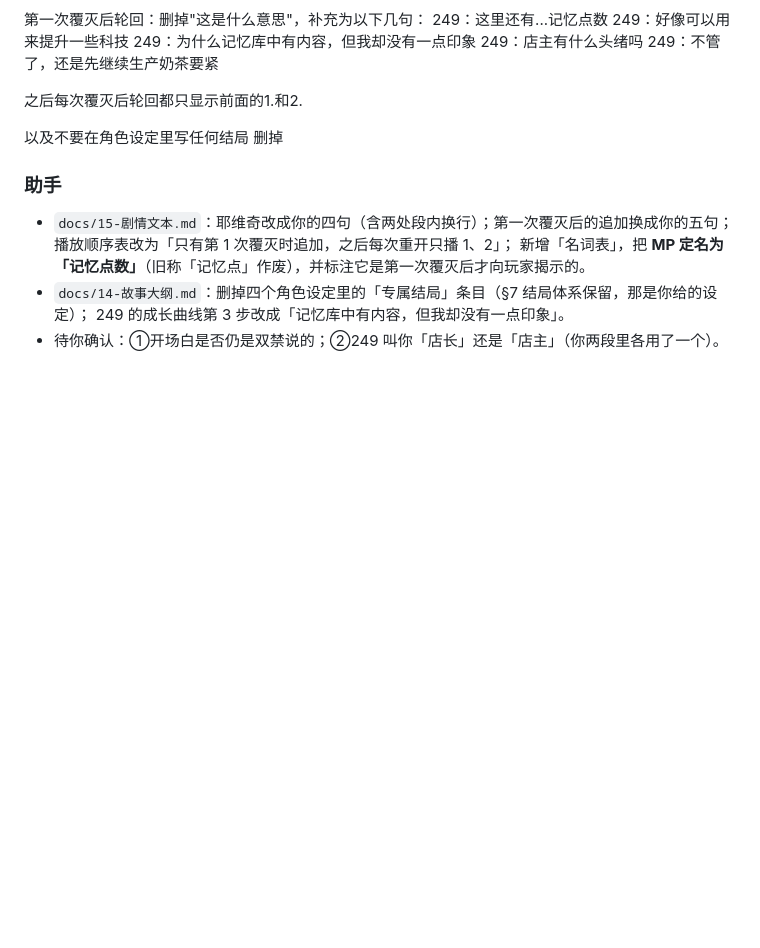
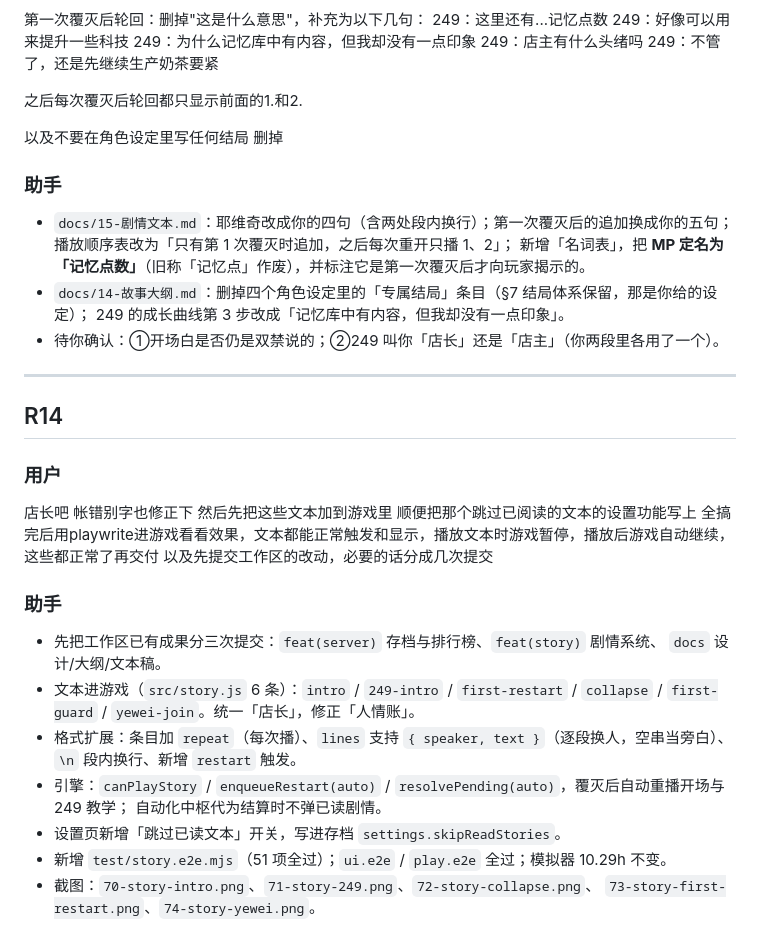
Before and after one commit to Guocj12/DragonAndYevgrad, a Markdown page: docs/07-对话存档.md, the part around the change. GitHub-like rendering; blank space fills up the shorter version.

```diff
--- a/docs/07-对话存档.md
+++ b/docs/07-对话存档.md
@@ -470,3 +470,29 @@
 - `docs/14-故事大纲.md`：删掉四个角色设定里的「专属结局」条目（§7 结局体系保留，那是你给的设定）；
   249 的成长曲线第 3 步改成「记忆库中有内容，但我却没有一点印象」。
 - 待你确认：①开场白是否仍是双禁说的；②249 叫你「店长」还是「店主」（你两段里各用了一个）。
+
+---
+
+## R14
+
+### 用户
+
+店长吧 帐错别字也修正下
+然后先把这些文本加到游戏里 顺便把那个跳过已阅读的文本的设置功能写上
+全搞完后用playwrite进游戏看看效果，文本都能正常触发和显示，播放文本时游戏暂停，播放后游戏自动继续，这些都正常了再交付
+以及先提交工作区的改动，必要的话分成几次提交
+
+### 助手
+
+- 先把工作区已有成果分三次提交：`feat(server)` 存档与排行榜、`feat(story)` 剧情系统、
+  `docs` 设计/大纲/文本稿。
+- 文本进游戏（`src/story.js` 6 条）：`intro` / `249-intro` / `first-restart` / `collapse` /
+  `first-guard` / `yewei-join`。统一「店长」，修正「人情账」。
+- 格式扩展：条目加 `repeat`（每次播）、`lines` 支持 `{ speaker, text }`（逐段换人，空串当旁白）、
+  `\n` 段内换行、新增 `restart` 触发。
+- 引擎：`canPlayStory` / `enqueueRestart(auto)` / `resolvePending(auto)`，覆灭后自动重播开场与 249 教学；
+  自动化中枢代为结算时不弹已读剧情。
+- 设置页新增「跳过已读文本」开关，写进存档 `settings.skipReadStories`。
+- 新增 `test/story.e2e.mjs`（51 项全过）；`ui.e2e` / `play.e2e` 全过；模拟器 10.29h 不变。
+- 截图：`70-story-intro.png`、`71-story-249.png`、`72-story-collapse.png`、
+  `73-story-first-restart.png`、`74-story-yewei.png`。
```
Also changed, not shown: docs/12-实现与调平记录.md (+48 -0 lines), docs/15-剧情文本.md (+12 -9 lines).
